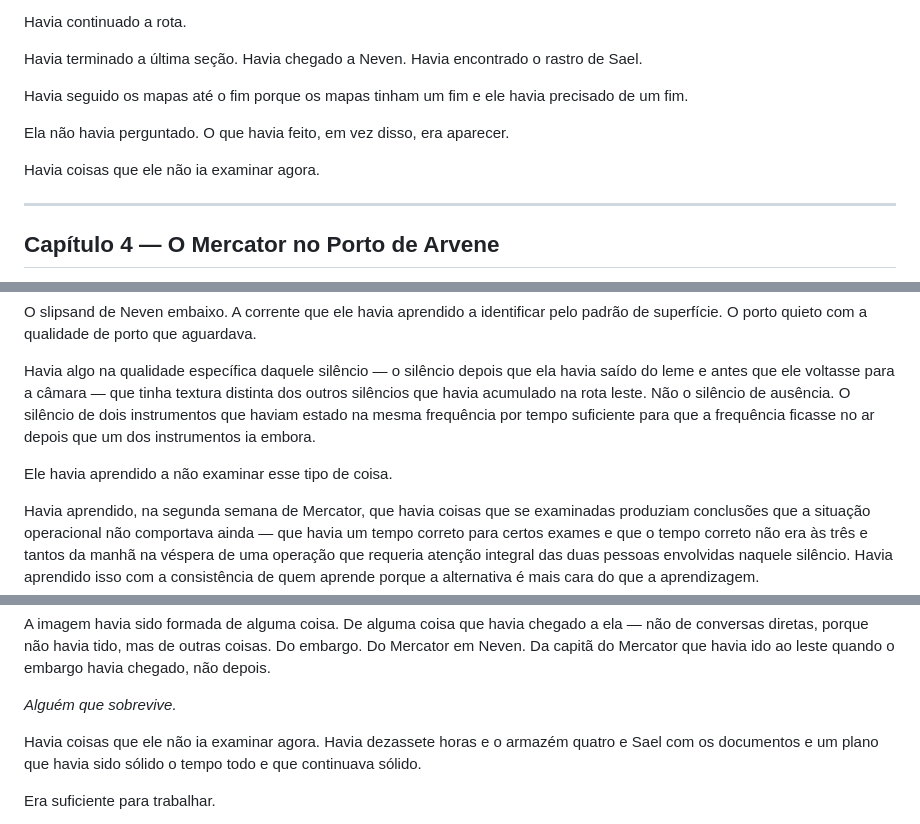
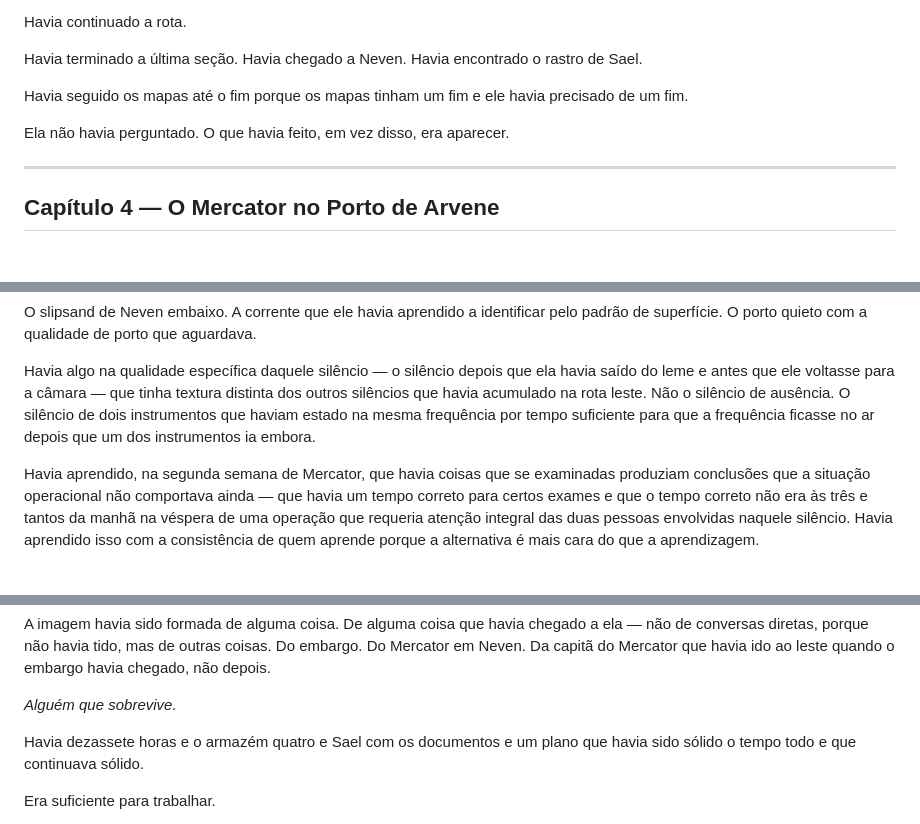
Before and after one commit to Ismaelbrc/Biz, a Markdown page: sandfire-of-wycaro.md, 3 parts joined by grey strips. GitHub-like rendering; blank space fills up the shorter version.

Commit message:
Remove tic 'não ia examinar' identificado pelos quatro agentes de revisão
Dos quatro usos da fórmula exata ('Havia coisas que ele não ia examinar agora'), três apareciam em clusters dentro do mesmo capítulo. Cortados os duplicados:
— Cap. 3: remove instância final da seção da câmara; 'era aparecer' fecha melhor
— Cap. 10: remove 'havia aprendido a não examinar esse tipo de coisa'; imagem dos instrumentos em frequência já faz o trabalho
— Cap. 11: remove pivot antes de 'Havia dezassete horas'; corte direto é mais eficiente

Restam duas ocorrências distribuídas pelo livro (caps. 3 e 10).

https://claude.ai/code/session_01L7nX1EkkYYNAJnDBfVkgUt

```diff
--- a/sandfire-of-wycaro.md
+++ b/sandfire-of-wycaro.md
@@ -553,8 +553,6 @@ Havia seguido os mapas até o fim porque os mapas tinham um fim e ele havia prec
 
 Ela não havia perguntado. O que havia feito, em vez disso, era aparecer.
 
-Havia coisas que ele não ia examinar agora.
-
 ---
 
 ## Capítulo 4 — O Mercator no Porto de Arvene
@@ -1455,8 +1453,6 @@ O slipsand de Neven embaixo. A corrente que ele havia aprendido a identificar pe
 
 Havia algo na qualidade específica daquele silêncio — o silêncio depois que ela havia saído do leme e antes que ele voltasse para a câmara — que tinha textura distinta dos outros silêncios que havia acumulado na rota leste. Não o silêncio de ausência. O silêncio de dois instrumentos que haviam estado na mesma frequência por tempo suficiente para que a frequência ficasse no ar depois que um dos instrumentos ia embora.
 
-Ele havia aprendido a não examinar esse tipo de coisa.
-
 Havia aprendido, na segunda semana de Mercator, que havia coisas que se examinadas produziam conclusões que a situação operacional não comportava ainda — que havia um tempo correto para certos exames e que o tempo correto não era às três e tantos da manhã na véspera de uma operação que requeria atenção integral das duas pessoas envolvidas naquele silêncio. Havia aprendido isso com a consistência de quem aprende porque a alternativa é mais cara do que a aprendizagem.
 
 Havia vinte e quatro horas. Havia havido quarenta e oito. Haveria menos quando ele voltasse para a câmara.
@@ -1765,7 +1761,7 @@ A imagem havia sido formada de alguma coisa. De alguma coisa que havia chegado a
 
 *Alguém que sobrevive.*
 
-Havia coisas que ele não ia examinar agora. Havia dezassete horas e o armazém quatro e Sael com os documentos e um plano que havia sido sólido o tempo todo e que continuava sólido.
+Havia dezassete horas e o armazém quatro e Sael com os documentos e um plano que havia sido sólido o tempo todo e que continuava sólido.
 
 Era suficiente para trabalhar.
 
```
